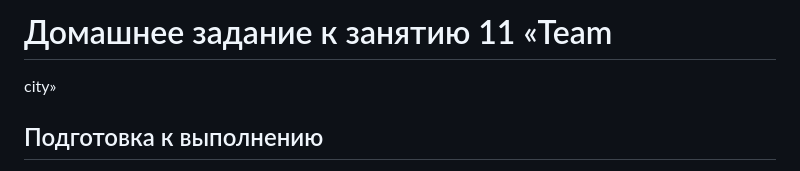
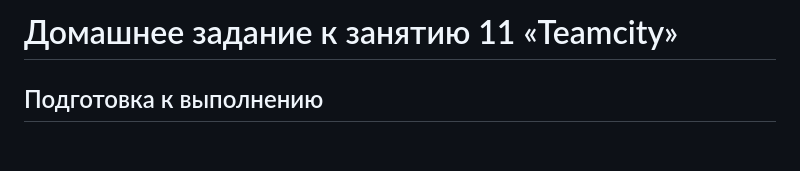
Before and after one commit to Evgenyi26rus/netology_devops-34_KorshunovE, a Markdown page: DZ_6_CI/06-ci-05-teamcity/DZ_6.5.md, the part around the change. GitHub-like rendering; blank space fills up the shorter version.

Commit message:
DZ_6.5_1

```diff
--- a/DZ_6_CI/06-ci-05-teamcity/DZ_6.5.md
+++ b/DZ_6_CI/06-ci-05-teamcity/DZ_6.5.md
@@ -1,5 +1,4 @@
-# Домашнее задание к занятию 11 «Team
-city»
+# Домашнее задание к занятию 11 «Teamcity»
 
 ## Подготовка к выполнению
 
```
